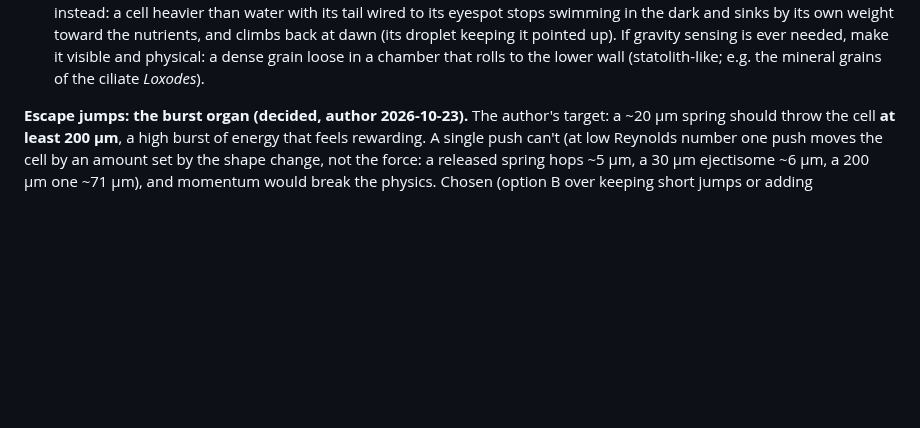
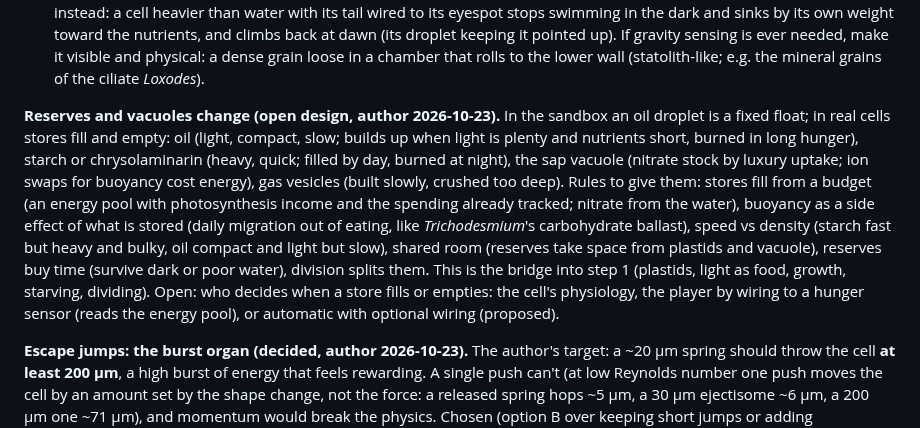
Before and after one commit to vitorhugo1992/tinygod, a Markdown page: CLAUDE.md, the part around the change. Drawn GitHub-style; blank space fills up the shorter version.

Commit message:
Notes: reserves and vacuoles should change; brainstorm and open question
Co-Authored-By: Claude Opus 5.5 <noreply@anthropic.com>

```diff
--- a/CLAUDE.md
+++ b/CLAUDE.md
@@ -125,6 +125,18 @@ charming"). **Principle: prefer sensors the player can see working** (an eyespot
 stops swimming in the dark and sinks by its own weight toward the nutrients, and climbs back at dawn (its droplet
 keeping it pointed up). If gravity sensing is ever needed, make it visible and physical: a dense grain loose in a
 chamber that rolls to the lower wall (statolith-like; e.g. the mineral grains of the ciliate *Loxodes*).
+
+**Reserves and vacuoles change (open design, author 2026-10-23).** In the sandbox an oil droplet is a fixed float;
+in real cells stores fill and empty: oil (light, compact, slow; builds up when light is plenty and nutrients short,
+burned in long hunger), starch or chrysolaminarin (heavy, quick; filled by day, burned at night), the sap vacuole
+(nitrate stock by luxury uptake; ion swaps for buoyancy cost energy), gas vesicles (built slowly, crushed too deep).
+Rules to give them: stores fill from a budget (an energy pool with photosynthesis income and the spending already
+tracked; nitrate from the water), buoyancy as a side effect of what is stored (daily migration out of eating, like
+*Trichodesmium*'s carbohydrate ballast), speed vs density (starch fast but heavy and bulky, oil compact and light but
+slow), shared room (reserves take space from plastids and vacuole), reserves buy time (survive dark or poor water),
+division splits them. This is the bridge into step 1 (plastids, light as food, growth, starving, dividing).
+Open: who decides when a store fills or empties: the cell's physiology, the player by wiring to a hunger sensor
+(reads the energy pool), or automatic with optional wiring (proposed).
 
 **Escape jumps: the burst organ (decided, author 2026-10-23).** The author's target: a ~20 µm spring should throw
 the cell **at least 200 µm**, a high burst of energy that feels rewarding. A single push can't (at low Reynolds
```
